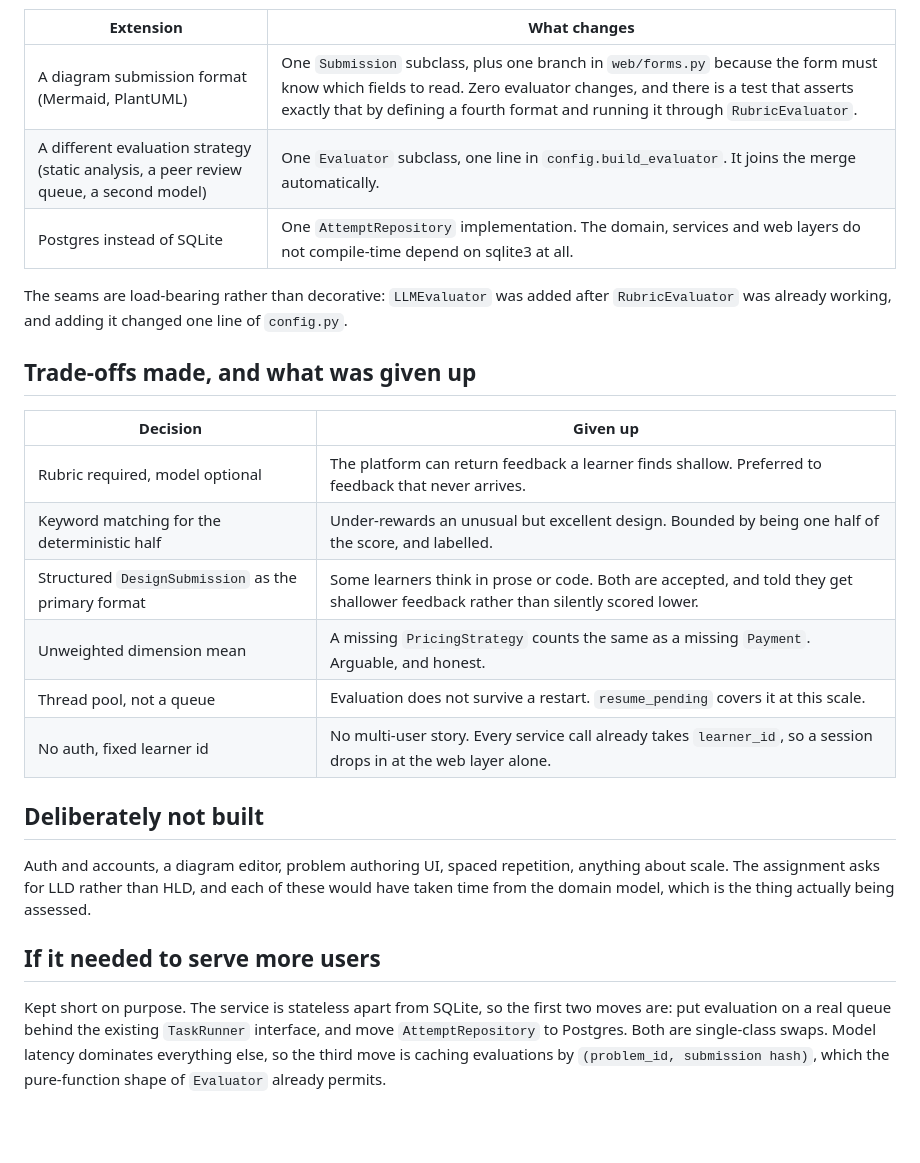
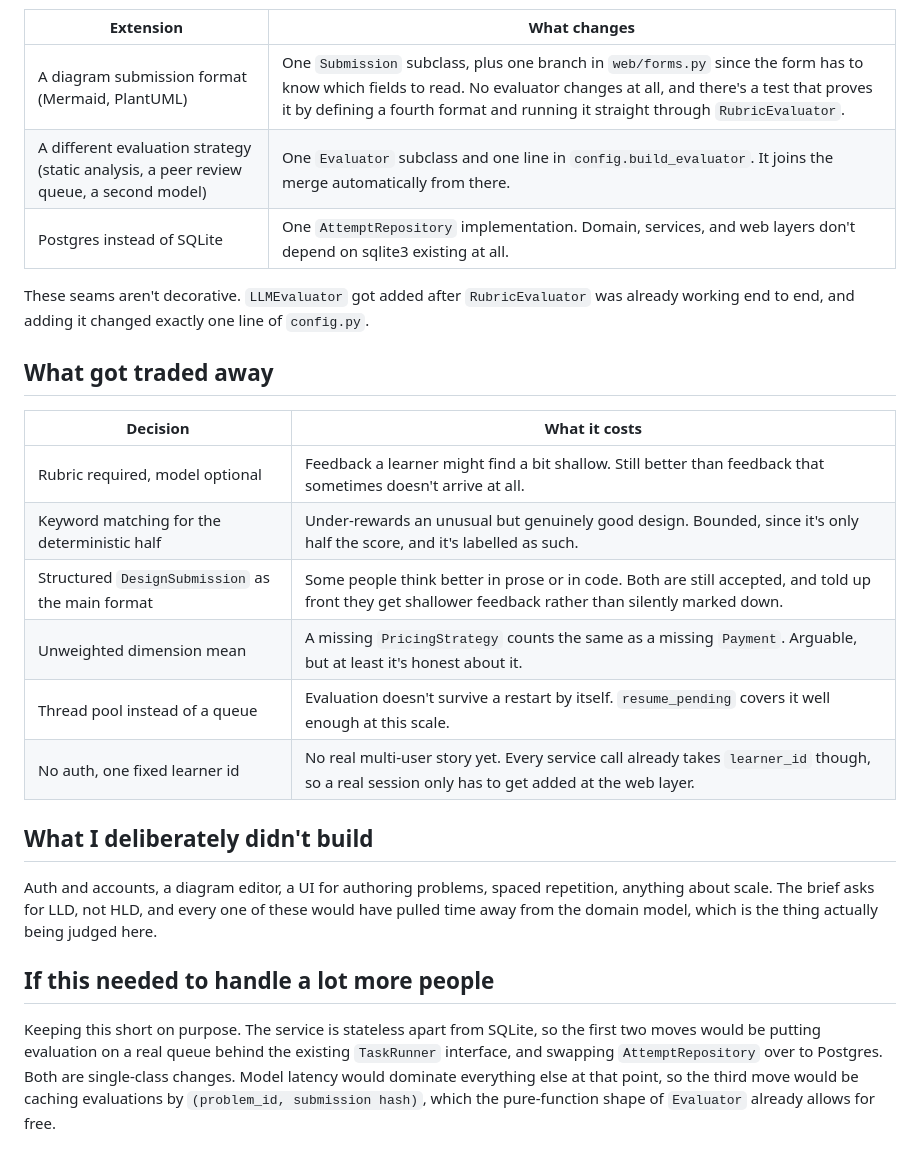
Before and after one commit to veer0608/lld-practice, a Markdown page: docs/DESIGN.md, the part around one of its changes. GitHub-like rendering; blank space fills up the shorter version.

```diff
--- a/docs/DESIGN.md
+++ b/docs/DESIGN.md
@@ -232,37 +250,38 @@ The fifth design question. Three concrete extensions, with the actual diff size:
 
 | Extension | What changes |
 |---|---|
-| A diagram submission format (Mermaid, PlantUML) | One `Submission` subclass, plus one branch in `web/forms.py` because the form must know which fields to read. Zero evaluator changes, and there is a test that asserts exactly that by defining a fourth format and running it through `RubricEvaluator`. |
-| A different evaluation strategy (static analysis, a peer review queue, a second model) | One `Evaluator` subclass, one line in `config.build_evaluator`. It joins the merge automatically. |
-| Postgres instead of SQLite | One `AttemptRepository` implementation. The domain, services and web layers do not compile-time depend on sqlite3 at all. |
+| A diagram submission format (Mermaid, PlantUML) | One `Submission` subclass, plus one branch in `web/forms.py` since the form has to know which fields to read. No evaluator changes at all, and there's a test that proves it by defining a fourth format and running it straight through `RubricEvaluator`. |
+| A different evaluation strategy (static analysis, a peer review queue, a second model) | One `Evaluator` subclass and one line in `config.build_evaluator`. It joins the merge automatically from there. |
+| Postgres instead of SQLite | One `AttemptRepository` implementation. Domain, services, and web layers don't depend on sqlite3 existing at all. |
 
-The seams are load-bearing rather than decorative: `LLMEvaluator` was added
-after `RubricEvaluator` was already working, and adding it changed one line of
-`config.py`.
+These seams aren't decorative. `LLMEvaluator` got added after
+`RubricEvaluator` was already working end to end, and adding it changed
+exactly one line of `config.py`.
 
-## Trade-offs made, and what was given up
+## What got traded away
 
-| Decision | Given up |
+| Decision | What it costs |
 |---|---|
-| Rubric required, model optional | The platform can return feedback a learner finds shallow. Preferred to feedback that never arrives. |
-| Keyword matching for the deterministic half | Under-rewards an unusual but excellent design. Bounded by being one half of the score, and labelled. |
-| Structured `DesignSubmission` as the primary format | Some learners think in prose or code. Both are accepted, and told they get shallower feedback rather than silently scored lower. |
-| Unweighted dimension mean | A missing `PricingStrategy` counts the same as a missing `Payment`. Arguable, and honest. |
-| Thread pool, not a queue | Evaluation does not survive a restart. `resume_pending` covers it at this scale. |
-| No auth, fixed learner id | No multi-user story. Every service call already takes `learner_id`, so a session drops in at the web layer alone. |
+| Rubric required, model optional | Feedback a learner might find a bit shallow. Still better than feedback that sometimes doesn't arrive at all. |
+| Keyword matching for the deterministic half | Under-rewards an unusual but genuinely good design. Bounded, since it's only half the score, and it's labelled as such. |
+| Structured `DesignSubmission` as the main format | Some people think better in prose or in code. Both are still accepted, and told up front they get shallower feedback rather than silently marked down. |
+| Unweighted dimension mean | A missing `PricingStrategy` counts the same as a missing `Payment`. Arguable, but at least it's honest about it. |
+| Thread pool instead of a queue | Evaluation doesn't survive a restart by itself. `resume_pending` covers it well enough at this scale. |
+| No auth, one fixed learner id | No real multi-user story yet. Every service call already takes `learner_id` though, so a real session only has to get added at the web layer. |
 
-## Deliberately not built
+## What I deliberately didn't build
 
-Auth and accounts, a diagram editor, problem authoring UI, spaced repetition,
-anything about scale. The assignment asks for LLD rather than HLD, and each of
-these would have taken time from the domain model, which is the thing actually
-being assessed.
+Auth and accounts, a diagram editor, a UI for authoring problems, spaced
+repetition, anything about scale. The brief asks for LLD, not HLD, and every
+one of these would have pulled time away from the domain model, which is
+the thing actually being judged here.
 
-## If it needed to serve more users
+## If this needed to handle a lot more people
 
-Kept short on purpose. The service is stateless apart from SQLite, so the first
-two moves are: put evaluation on a real queue behind the existing `TaskRunner`
-interface, and move `AttemptRepository` to Postgres. Both are single-class
-swaps. Model latency dominates everything else, so the third move is caching
-evaluations by `(problem_id, submission hash)`, which the pure-function shape of
-`Evaluator` already permits.
+Keeping this short on purpose. The service is stateless apart from SQLite,
+so the first two moves would be putting evaluation on a real queue behind
+the existing `TaskRunner` interface, and swapping `AttemptRepository` over
+to Postgres. Both are single-class changes. Model latency would dominate
+everything else at that point, so the third move would be caching
+evaluations by `(problem_id, submission hash)`, which the pure-function
+shape of `Evaluator` already allows for free.
```
Also changed, not shown: other parts of docs/DESIGN.md (+152 -134 lines), docs/RESEARCH.md (+88 -83 lines).
